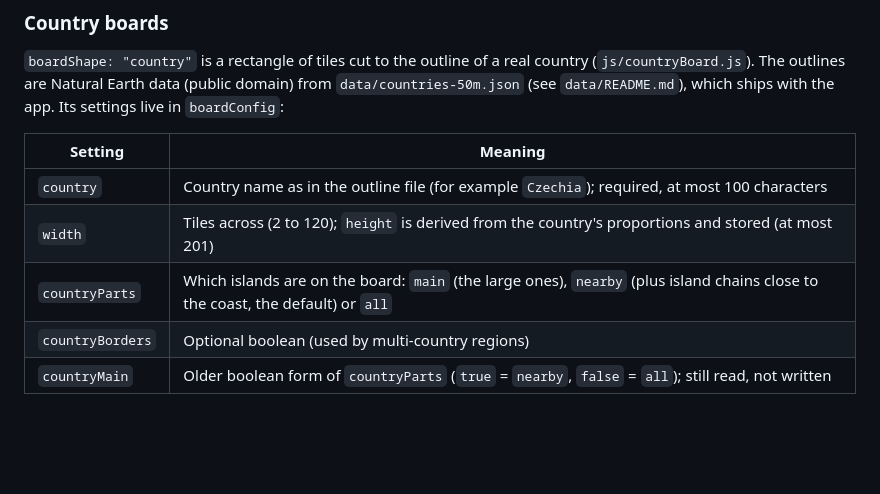
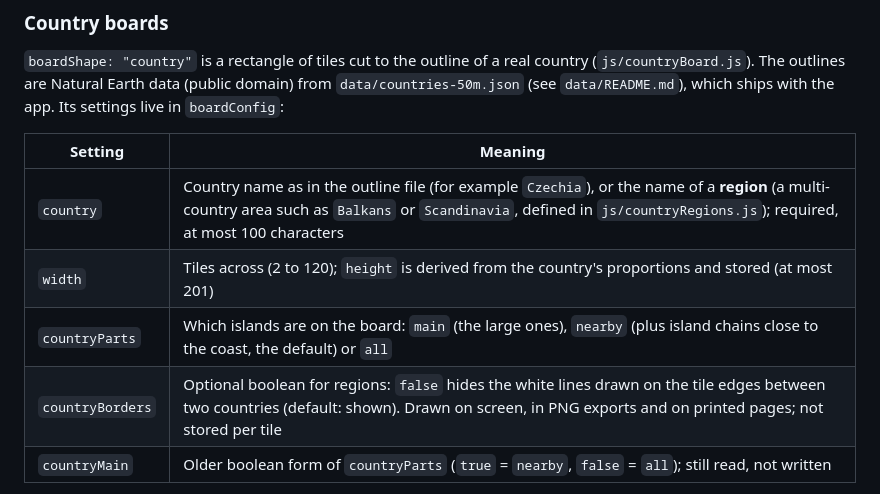
Before and after one commit to bremondr/protogames, a Markdown page: docs/SPECIFICATION.md, the part around the change. GitHub-like rendering; blank space fills up the shorter version.

```diff
--- a/docs/SPECIFICATION.md
+++ b/docs/SPECIFICATION.md
@@ -95,10 +95,10 @@ Migrations are frozen history: do not edit one after it has been released, and d
 
 | Setting | Meaning |
 |---|---|
-| `country` | Country name as in the outline file (for example `Czechia`); required, at most 100 characters |
+| `country` | Country name as in the outline file (for example `Czechia`), or the name of a **region** (a multi-country area such as `Balkans` or `Scandinavia`, defined in `js/countryRegions.js`); required, at most 100 characters |
 | `width` | Tiles across (2 to 120); `height` is derived from the country's proportions and stored (at most 201) |
 | `countryParts` | Which islands are on the board: `main` (the large ones), `nearby` (plus island chains close to the coast, the default) or `all` |
-| `countryBorders` | Optional boolean (used by multi-country regions) |
+| `countryBorders` | Optional boolean for regions: `false` hides the white lines drawn on the tile edges between two countries (default: shown). Drawn on screen, in PNG exports and on printed pages; not stored per tile |
 | `countryMain` | Older boolean form of `countryParts` (`true` = `nearby`, `false` = `all`); still read, not written |
 
 Tiles keep the ids of the rectangle grid they are cut from, and a country board saves its tiles like any fixed board, so a file opens without the outlines. The outlines are only needed to *regenerate* the board (new size, window resize, share link), and are downloaded the first time that happens; until then the plain rectangle is shown and cut to shape when they arrive. Other settings of a board shape that has them (here `country`, `countryParts`, `countryBorders`, `countryMain`) are kept when a file or link is opened and dropped for boards of other shapes.
```
Also changed, not shown: README.md (+2 -1 lines).
